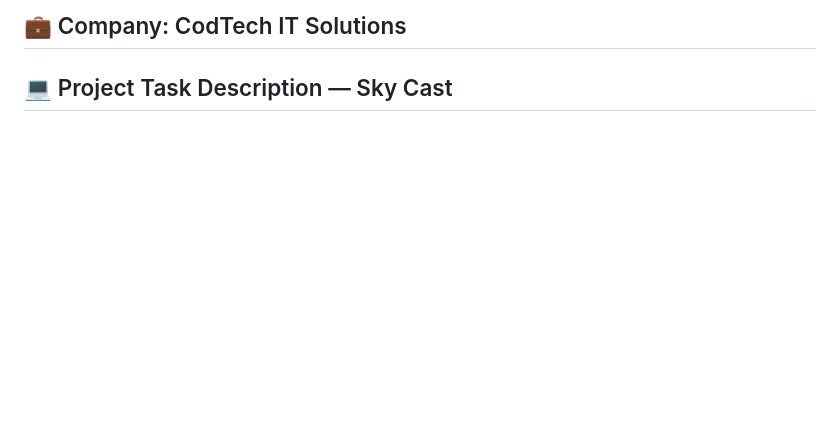
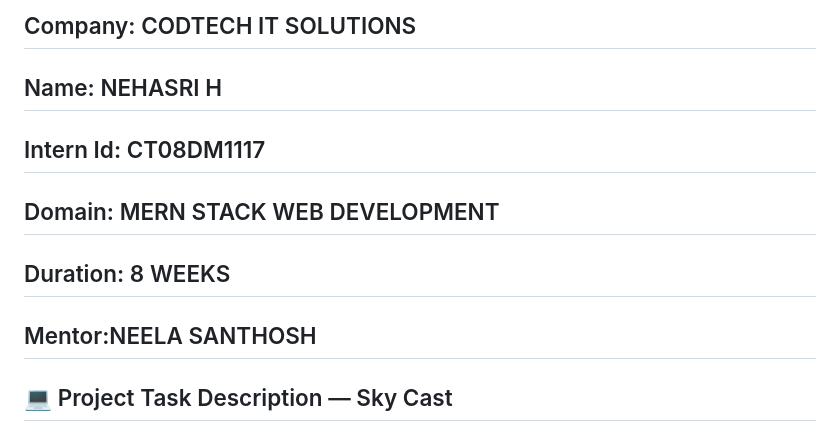
Before and after one commit to NEHASRI-257/weather_app, a Markdown page: README.md, the part around the change. Drawn GitHub-style; blank space fills up the shorter version.

```diff
--- a/README.md
+++ b/README.md
@@ -1,4 +1,10 @@
-## 💼 Company: CodTech IT Solutions
+## Company: CODTECH IT SOLUTIONS
+##  Name: NEHASRI H
+##  Intern Id: CT08DM1117
+##  Domain: MERN STACK WEB DEVELOPMENT
+##  Duration: 8 WEEKS
+##  Mentor:NEELA SANTHOSH
+
 ## 💻 Project Task Description — Sky Cast
 
 As part of my work at **CodTech IT Solutions**, I independently designed and developed a responsive weather forecasting application called **Sky Cast**. The aim of the project was to create a clean and reliable web-based tool that provides live weather conditions and short-term forecasts for any city around the globe.
```
